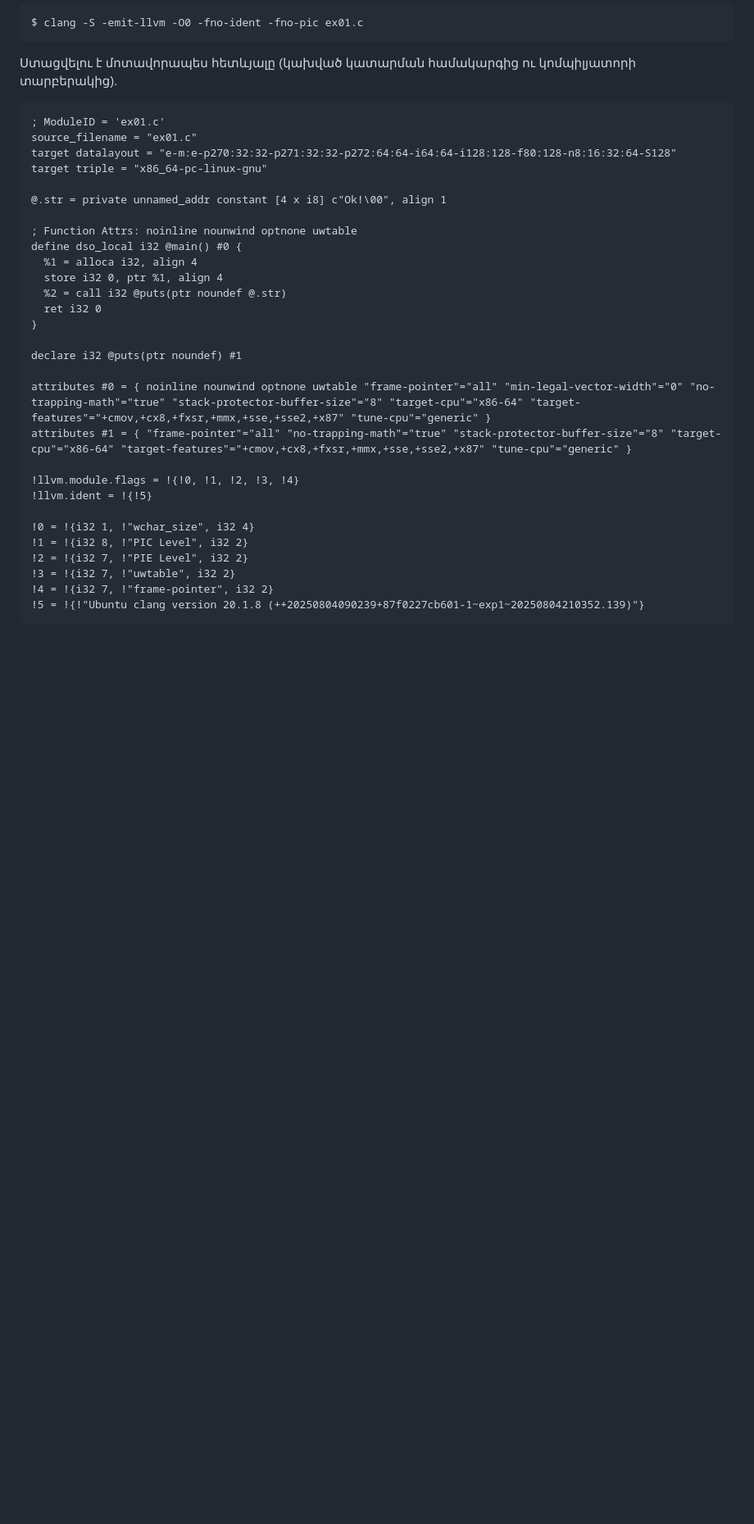
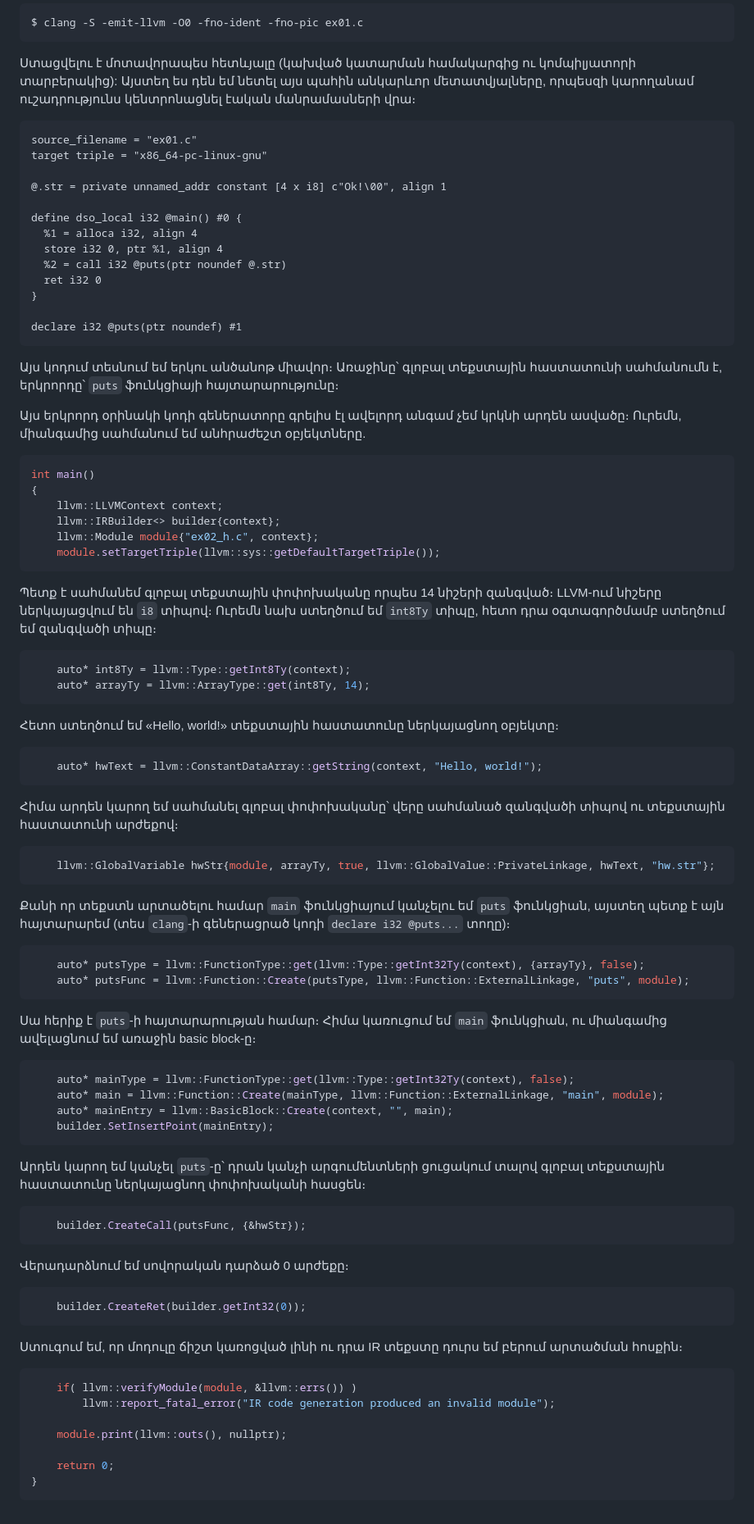
Before and after one commit to armenbadal/prunus-avium, a Markdown page: book/ch07-llvm-ir.md, the part around one of its changes. Shown at 82% size. Rendered like a GitHub page; blank space fills up the shorter version.

Commit message:
երկրորդ օրինակի շարունակությունը

````diff
--- a/book/ch07-llvm-ir.md
+++ b/book/ch07-llvm-ir.md
@@ -303,17 +303,15 @@ $ clang -S -emit-llvm -O0 -fno-ident -fno-pic ex01.c
 ```
 
 Ստացվելու է մոտավորապես հետևյալը (կախված կատարման համակարգից ու կոմպիլյատորի
-տարբերակից).
+տարբերակից): Այստեղ ես դեն եմ նետել այս պահին անկարևոր մետատվյալները, որպեսզի
+կարողանամ ուշադրությունս կենտրոնացնել էական մանրամասների վրա։
 
 ```llvm
-; ModuleID = 'ex01.c'
 source_filename = "ex01.c"
-target datalayout = "e-m:e-p270:32:32-p271:32:32-p272:64:64-i64:64-i128:128-f80:128-n8:16:32:64-S128"
 target triple = "x86_64-pc-linux-gnu"
 
 @.str = private unnamed_addr constant [4 x i8] c"Ok!\00", align 1
 
-; Function Attrs: noinline nounwind optnone uwtable
 define dso_local i32 @main() #0 {
   %1 = alloca i32, align 4
   store i32 0, ptr %1, align 4
@@ -322,17 +320,85 @@ define dso_local i32 @main() #0 {
 }
 
 declare i32 @puts(ptr noundef) #1
+```
 
-attributes #0 = { noinline nounwind optnone uwtable "frame-pointer"="all" "min-legal-vector-width"="0" "no-trapping-math"="true" "stack-protector-buffer-size"="8" "target-cpu"="x86-64" "target-features"="+cmov,+cx8,+fxsr,+mmx,+sse,+sse2,+x87" "tune-cpu"="generic" }
-attributes #1 = { "frame-pointer"="all" "no-trapping-math"="true" "stack-protector-buffer-size"="8" "target-cpu"="x86-64" "target-features"="+cmov,+cx8,+fxsr,+mmx,+sse,+sse2,+x87" "tune-cpu"="generic" }
+Այս կոդում տեսնում եմ երկու անծանոթ միավոր։ Առաջինը՝ գլոբալ տեքստային
+հաստատունի սահմանումն է, երկրորդը՝ `puts` ֆունկցիայի հայտարարությունը։
 
-!llvm.module.flags = !{!0, !1, !2, !3, !4}
-!llvm.ident = !{!5}
+Այս երկրորդ օրինակի կոդի գեներատորը գրելիս էլ ավելորդ անգամ չեմ կրկնի
+արդեն ասվածը։ Ուրեմն, միանգամից սահմանում եմ անհրաժեշտ օբյեկտները.
 
-!0 = !{i32 1, !"wchar_size", i32 4}
-!1 = !{i32 8, !"PIC Level", i32 2}
-!2 = !{i32 7, !"PIE Level", i32 2}
-!3 = !{i32 7, !"uwtable", i32 2}
-!4 = !{i32 7, !"frame-pointer", i32 2}
-!5 = !{!"Ubuntu clang version 20.1.8 (++20250804090239+87f0227cb601-1~exp1~20250804210352.139)"}
+```c++
+int main()
+{
+    llvm::LLVMContext context;
+    llvm::IRBuilder<> builder{context};
+    llvm::Module module{"ex02_h.c", context};
+    module.setTargetTriple(llvm::sys::getDefaultTargetTriple());
 ```
+
+Պետք է սահմանեմ գլոբալ տեքստային փոփոխականը որպես 14 նիշերի զանգված։
+LLVM-ում նիշերը ներկայացվում են `i8` տիպով։ Ուրեմն նախ ստեղծում եմ `int8Ty`
+տիպը, հետո դրա օգտագործմամբ ստեղծում եմ զանգվածի տիպը։
+
+```c++
+    auto* int8Ty = llvm::Type::getInt8Ty(context);
+    auto* arrayTy = llvm::ArrayType::get(int8Ty, 14);
+```
+
+Հետո ստեղծում եմ «Hello, world!» տեքստային հաստատունը ներկայացնող օբյեկտը։
+
+```c++
+    auto* hwText = llvm::ConstantDataArray::getString(context, "Hello, world!");
+```
+
+Հիմա արդեն կարող եմ սահմանել գլոբալ փոփոխականը՝ վերը սահմանած զանգվածի
+տիպով ու տեքստային հաստատունի արժեքով։
+
+```c++
+    llvm::GlobalVariable hwStr{module, arrayTy, true, llvm::GlobalValue::PrivateLinkage, hwText, "hw.str"};
+```
+
+Քանի որ տեքստն արտածելու համար `main` ֆունկցիայում կանչելու եմ `puts` ֆունկցիան,
+այստեղ պետք է այն հայտարարեմ (տես `clang`-ի գեներացրած կոդի `declare i32 @puts...`
+տողը)։
+
+```c++
+    auto* putsType = llvm::FunctionType::get(llvm::Type::getInt32Ty(context), {arrayTy}, false);
+    auto* putsFunc = llvm::Function::Create(putsType, llvm::Function::ExternalLinkage, "puts", module);
+```
+
+Սա հերիք է `puts`-ի հայտարարության համար։ Հիմա կառուցում եմ `main` ֆունկցիան, ու միանգամից
+ավելացնում եմ առաջին basic block-ը։
+
+```c++
+    auto* mainType = llvm::FunctionType::get(llvm::Type::getInt32Ty(context), false);
+    auto* main = llvm::Function::Create(mainType, llvm::Function::ExternalLinkage, "main", module);
+    auto* mainEntry = llvm::BasicBlock::Create(context, "", main);
+    builder.SetInsertPoint(mainEntry);
+```
+
+Արդեն կարող եմ կանչել `puts`-ը՝ դրան կանչի արգումենտների ցուցակում տալով գլոբալ տեքստային
+հաստատունը ներկայացնող փոփոխականի հասցեն։
+
+```c++
+    builder.CreateCall(putsFunc, {&hwStr});
+```
+
+Վերադարձնում եմ սովորական դարձած 0 արժեքը։
+
+```c++
+    builder.CreateRet(builder.getInt32(0));
+```
+
+Ստուգում եմ, որ մոդուլը ճիշտ կառոցված լինի ու դրա IR տեքստը դուրս եմ բերում արտածման հոսքին։
+
+```c++
+    if( llvm::verifyModule(module, &llvm::errs()) )
+        llvm::report_fatal_error("IR code generation produced an invalid module");
+
+    module.print(llvm::outs(), nullptr);
+
+    return 0;
+}
+```
````
Also changed, not shown: other parts of book/ch07-llvm-ir.md (+1 -1 lines).
